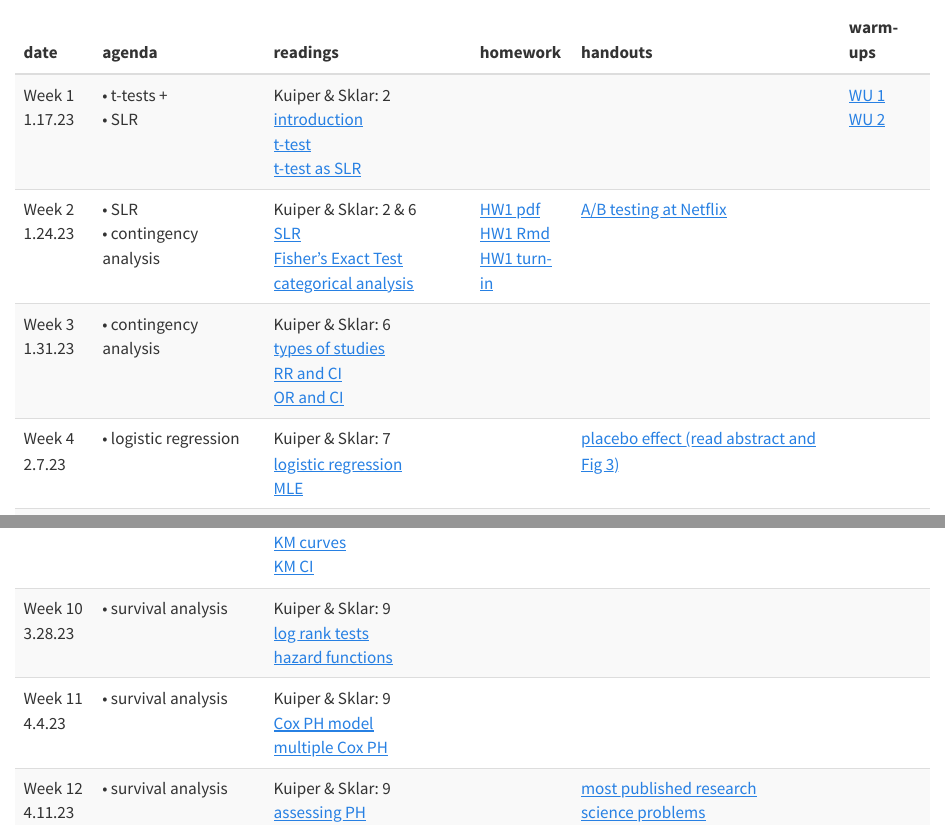
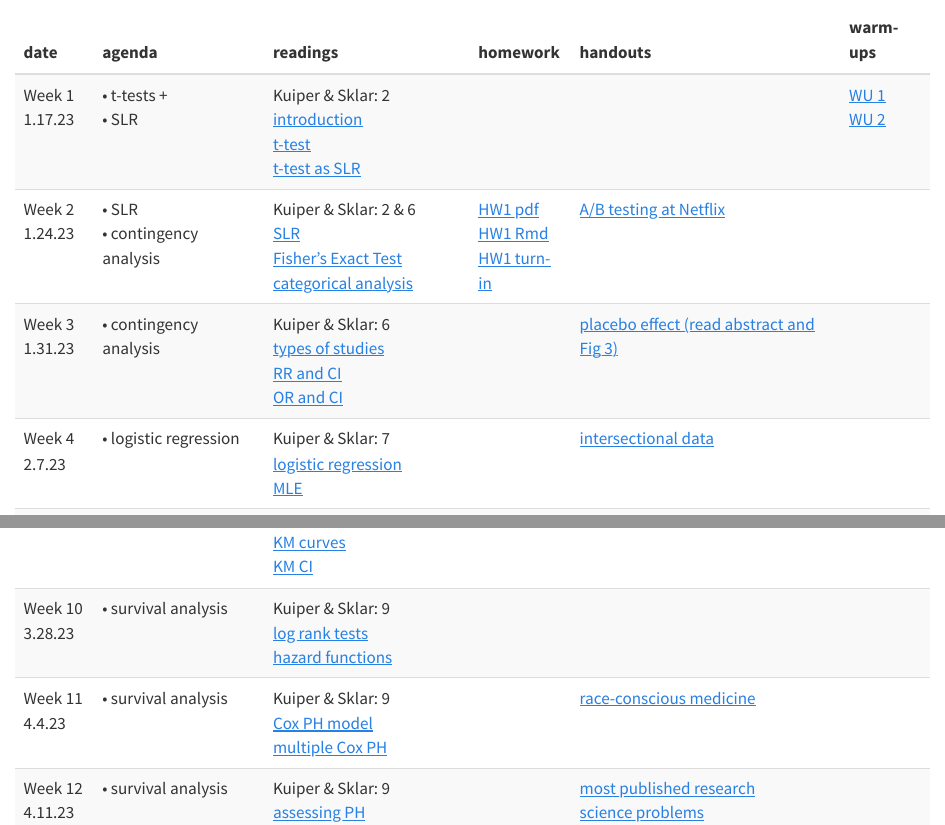
Before and after one commit to hardin47/m150-method-biostat, a Quarto document (index.qmd): the page in a window 1100 px wide, from 340 px down, and a second part further down, joined at a grey line. Rendered offline with R 4.5, knitr and Pandoc in place of Quarto, with nearby package versions.

Commit message:
a few more articles

```diff
--- a/index.qmd
+++ b/index.qmd
@@ -48,14 +48,14 @@ schedule <- tribble(
   '• contingency analysis',
   'Kuiper & Sklar: 6 <br> <a href="https://st47s.com/Math150/Notes/analysis-of-categorical-data.html#studies" target = "_blank"><i class="fas fa-book-open"></i> types of studies</a> <br> <a href="https://st47s.com/Math150/Notes/analysis-of-categorical-data.html#rr" target = "_blank"><i class="fas fa-book-open"></i> RR and CI</a> <br> <a href="https://st47s.com/Math150/Notes/analysis-of-categorical-data.html#or" target = "_blank"><i class="fas fa-book-open"></i> OR and CI</a>',
   '',
-  '',
+  '<a href = "https://jamanetwork.com/journals/jamanetworkopen/fullarticle/2799017" target = "_blank">placebo effect (read abstract and Fig 3)</a>',
   '',
 
 "Week 4 <br> 2.7.23",
   '• logistic regression',
   'Kuiper & Sklar: 7 <br> <a href="https://st47s.com/Math150/Notes/logistic-regression.html#logmodel" target = "_blank"><i class="fas fa-book-open"></i> logistic regression</a> <br> <a href="https://st47s.com/Math150/Notes/logistic-regression.html#logMLE" target = "_blank"><i class="fas fa-book-open"></i> MLE</a>',
   '',
-  '<a href = "https://jamanetwork.com/journals/jamanetworkopen/fullarticle/2799017" target = "_blank">placebo effect (read abstract and Fig 3)</a>',
+  '<a href = "https://weallcount.com/2019/06/21/intersectionality-data-2/" target = "_blank">intersectional data</a>',
   '',
 
 
@@ -112,7 +112,7 @@ schedule <- tribble(
   '• survival analysis',
   'Kuiper & Sklar: 9 <br> <a href="https://st47s.com/Math150/Notes/survival-analysis.html#coxph" target = "_blank"><i class="fas fa-book-open"></i> Cox PH model </a> <br> <a href="https://st47s.com/Math150/Notes/survival-analysis.html#multcoxph" target = "_blank"><i class="fas fa-book-open"></i> multiple Cox PH</a>',
   '',
-  '',
+  '<a href = "https://www.thelancet.com/journals/lancet/article/PIIS0140-6736(2032076-6/fulltext" target = "_blank">race-conscious medicine</a>',
   '',
 
 "Week 12 <br> 4.11.23",
```
Also changed, not shown: 3 other files.
